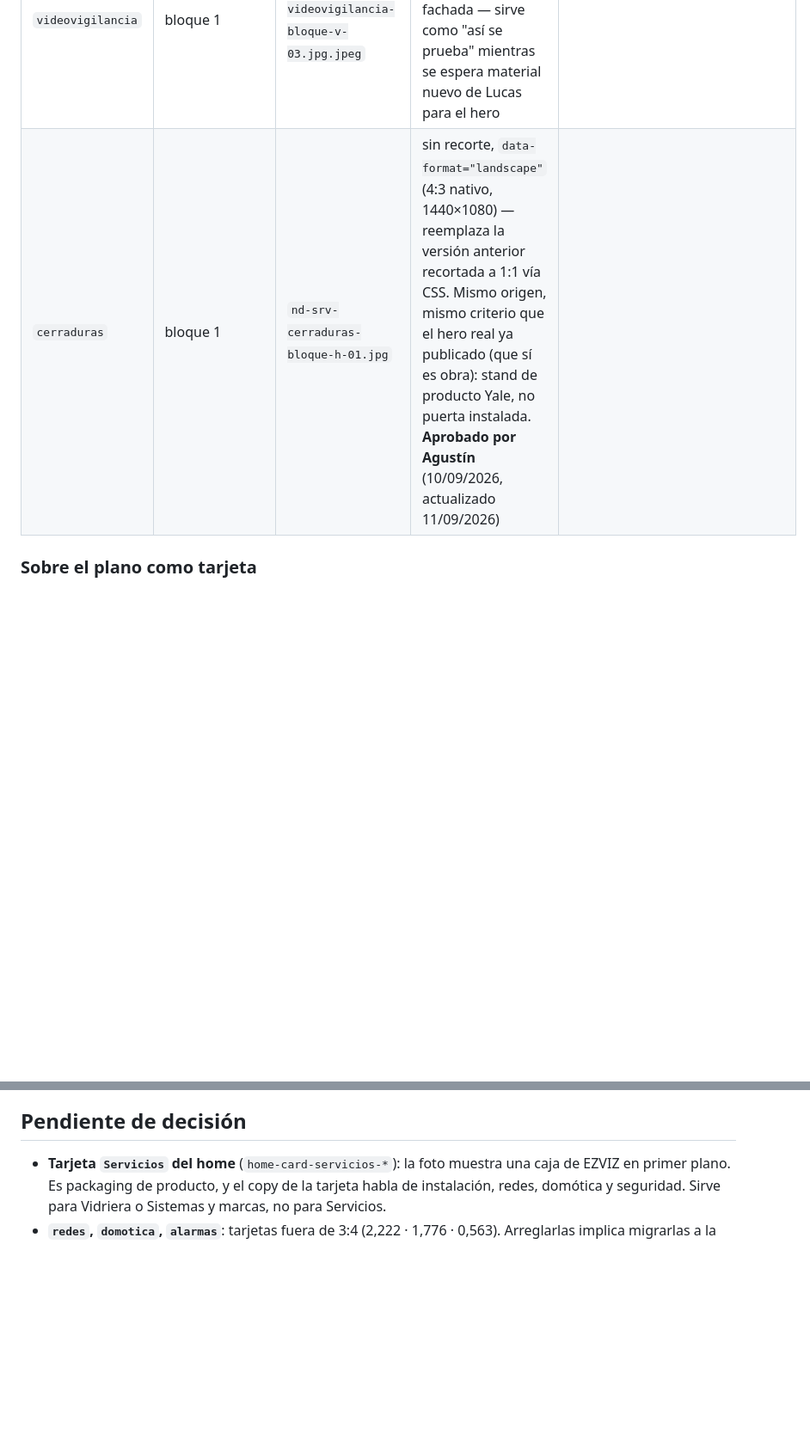
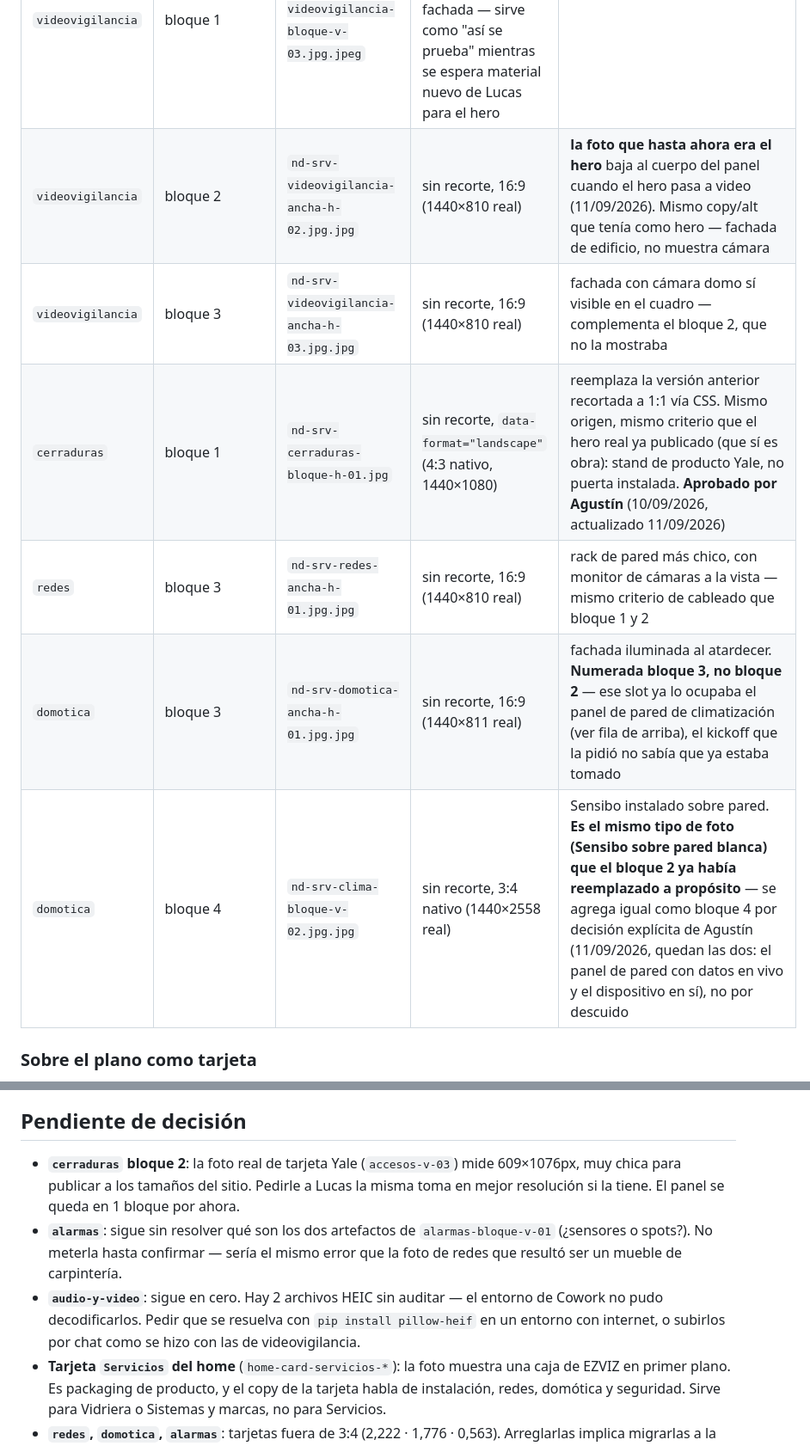
Before and after one commit to Novadomus-cba/novadomus-web, a Markdown page: scripts/DECISIONES.md, 2 parts joined by grey strips. Shown at 86% size. Rendered like a GitHub page; blank space fills up the shorter version.

Commit message:
docs(decisiones): registrar video hero y 5 bloques nuevos de Videovigilancia/Redes/Domotica
Elegido y publicado: videovigilancia pasa de foto a video en el hero; la foto
vieja del hero baja a bloque 2; bloque 3 nuevo muestra la camara instalada
(el bloque 2 no la mostraba); redes suma un tercer rack; domotica suma
fachada iluminada y Sensibo -- numerados bloque 3 y 4, no bloque 2, porque
ese slot ya lo ocupaba el panel de pared de climatizacion de la tanda
anterior (el kickoff que los pidio no lo sabia).

Pendiente de decision: cerraduras bloque 2 (foto muy chica, 609x1076),
alarmas (artefactos sin identificar), audio-y-video (HEIC sin auditar).

Co-Authored-By: Claude Sonnet 5 <noreply@anthropic.com>
Claude-Session: https://claude.ai/code/session_01Di9jFvXijxjy8fv1dkxL65

```diff
--- a/scripts/DECISIONES.md
+++ b/scripts/DECISIONES.md
@@ -79,7 +79,12 @@ texto para lector de pantalla.
 | `domotica` | bloque 1 | `nd-srv-domotica-bloque-h-02.HEIC` | sin recorte — 4:3 nativo, 4032×3024 | showroom real. Quedan legibles TP-Link Omada, Sonos, Yale, Philips y WiZ — la marca visible no se recorta ni se disimula, ver regla general más abajo (corregido 11/09/2026, revierte un recorte manual `(1370,680,4032,2344)` que se había hecho por error para "sacar" una marca del cuadro) |
 | `domotica` | bloque 2 (ex-`climatizacion`) | `Climatización 1-Vertical.DNG` (entrega 10/09) | sin recorte, 3:4 nativo | panel de pared con temperatura/humedad/consumo en vivo, reemplaza la foto de producto (Sensibo sobre pared blanca) que tenía este slot. **Climatización deja de ser servicio propio, absorbido como capacidad dentro de Domótica** (decisión de Agustín, 10/09/2026) — resuelve el pendiente de abajo |
 | `videovigilancia` | bloque 1 | `nd-srv-videovigilancia-bloque-v-03.jpg.jpeg` | banco de pruebas con cámaras domo reales, no es instalación en fachada — sirve como "así se prueba" mientras se espera material nuevo de Lucas para el hero |
-| `cerraduras` | bloque 1 | `nd-srv-cerraduras-bloque-h-01.jpg` | sin recorte, `data-format="landscape"` (4:3 nativo, 1440×1080) — reemplaza la versión anterior recortada a 1:1 vía CSS. Mismo origen, mismo criterio que el hero real ya publicado (que sí es obra): stand de producto Yale, no puerta instalada. **Aprobado por Agustín** (10/09/2026, actualizado 11/09/2026) |
+| `videovigilancia` | bloque 2 | `nd-srv-videovigilancia-ancha-h-02.jpg.jpg` | sin recorte, 16:9 (1440×810 real) | **la foto que hasta ahora era el hero** baja al cuerpo del panel cuando el hero pasa a video (11/09/2026). Mismo copy/alt que tenía como hero — fachada de edificio, no muestra cámara |
+| `videovigilancia` | bloque 3 | `nd-srv-videovigilancia-ancha-h-03.jpg.jpg` | sin recorte, 16:9 (1440×810 real) | fachada con cámara domo sí visible en el cuadro — complementa el bloque 2, que no la mostraba |
+| `cerraduras` | bloque 1 | `nd-srv-cerraduras-bloque-h-01.jpg` | sin recorte, `data-format="landscape"` (4:3 nativo, 1440×1080) | reemplaza la versión anterior recortada a 1:1 vía CSS. Mismo origen, mismo criterio que el hero real ya publicado (que sí es obra): stand de producto Yale, no puerta instalada. **Aprobado por Agustín** (10/09/2026, actualizado 11/09/2026) |
+| `redes` | bloque 3 | `nd-srv-redes-ancha-h-01.jpg.jpg` | sin recorte, 16:9 (1440×810 real) | rack de pared más chico, con monitor de cámaras a la vista — mismo criterio de cableado que bloque 1 y 2 |
+| `domotica` | bloque 3 | `nd-srv-domotica-ancha-h-01.jpg.jpg` | sin recorte, 16:9 (1440×811 real) | fachada iluminada al atardecer. **Numerada bloque 3, no bloque 2** — ese slot ya lo ocupaba el panel de pared de climatización (ver fila de arriba), el kickoff que la pidió no sabía que ya estaba tomado |
+| `domotica` | bloque 4 | `nd-srv-clima-bloque-v-02.jpg.jpg` | sin recorte, 3:4 nativo (1440×2558 real) | Sensibo instalado sobre pared. **Es el mismo tipo de foto (Sensibo sobre pared blanca) que el bloque 2 ya había reemplazado a propósito** — se agrega igual como bloque 4 por decisión explícita de Agustín (11/09/2026, quedan las dos: el panel de pared con datos en vivo y el dispositivo en sí), no por descuido |
 
 ### Sobre el plano como tarjeta
 
@@ -110,6 +115,15 @@ recorte ni disimulo.
 
 ## Pendiente de decisión
 
+- **`cerraduras` bloque 2**: la foto real de tarjeta Yale (`accesos-v-03`) mide 609×1076px, muy
+  chica para publicar a los tamaños del sitio. Pedirle a Lucas la misma toma en mejor resolución
+  si la tiene. El panel se queda en 1 bloque por ahora.
+- **`alarmas`**: sigue sin resolver qué son los dos artefactos de `alarmas-bloque-v-01`
+  (¿sensores o spots?). No meterla hasta confirmar — sería el mismo error que la foto de redes
+  que resultó ser un mueble de carpintería.
+- **`audio-y-video`**: sigue en cero. Hay 2 archivos HEIC sin auditar — el entorno de Cowork no
+  pudo decodificarlos. Pedir que se resuelva con `pip install pillow-heif` en un entorno con
+  internet, o subirlos por chat como se hizo con las de videovigilancia.
 - **Tarjeta `Servicios` del home** (`home-card-servicios-*`): la foto muestra una caja de EZVIZ
   en primer plano. Es packaging de producto, y el copy de la tarjeta habla de instalación,
   redes, domótica y seguridad. Sirve para Vidriera o Sistemas y marcas, no para Servicios.
```
Also changed, not shown: other parts of scripts/DECISIONES.md (+1 -1 lines).
